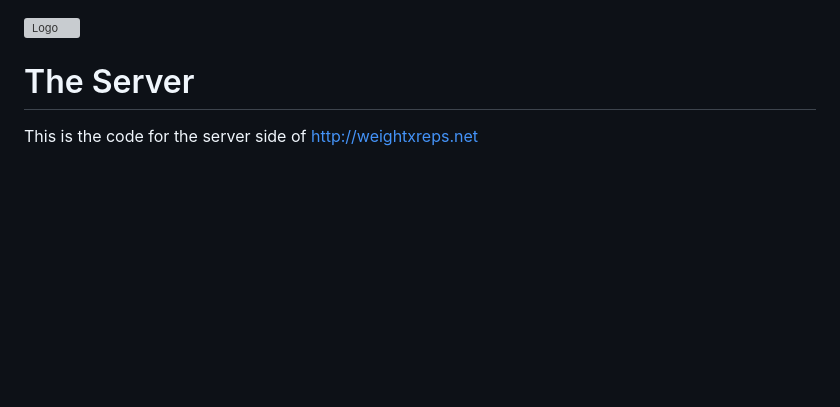
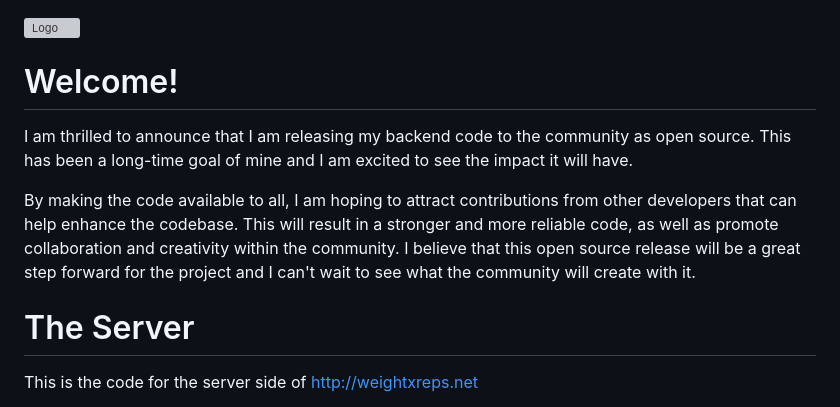
Before and after one commit to bandinopla/weightxreps-server, a Markdown page: README.md, the part around the change. GitHub-like rendering; blank space fills up the shorter version; grey boxes are pictures that could not be loaded.

Commit message:
welcome message

```diff
--- a/README.md
+++ b/README.md
@@ -1,4 +1,11 @@
 ![Logo](https://weightxreps.net/logo.png)
+
+# Welcome!
+I am thrilled to announce that I am releasing my backend code to the community as open source. This has been a long-time goal of mine and I am excited to see the impact it will have.
+
+By making the code available to all, I am hoping to attract contributions from other developers that can help enhance the codebase. This will result in a stronger and more reliable code, as well as promote collaboration and creativity within the community. I believe that this open source release will be a great step forward for the project and I can't wait to see what the community will create with it.
+
+
 # The Server
 This is the code for the server side of http://weightxreps.net
 
```
